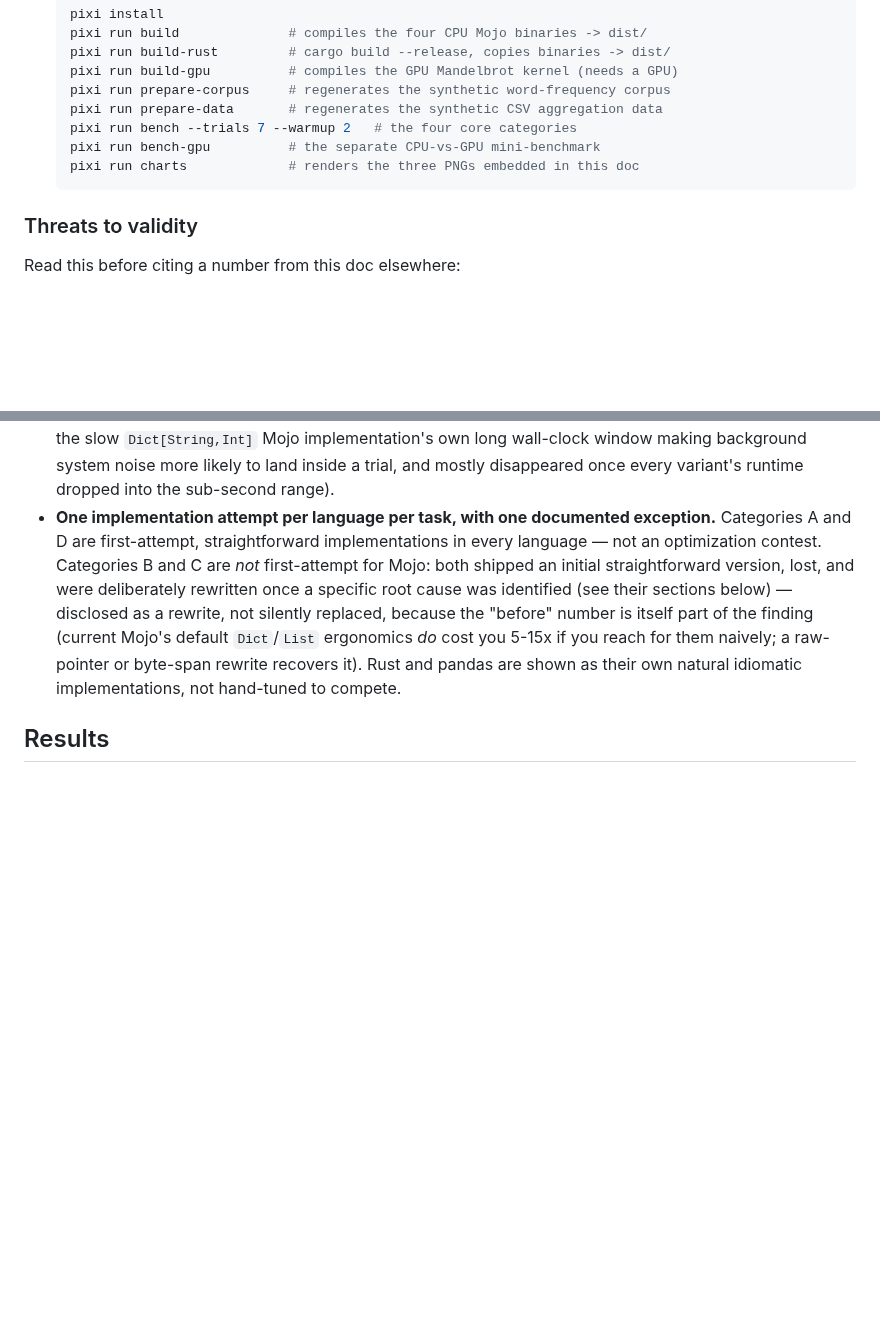
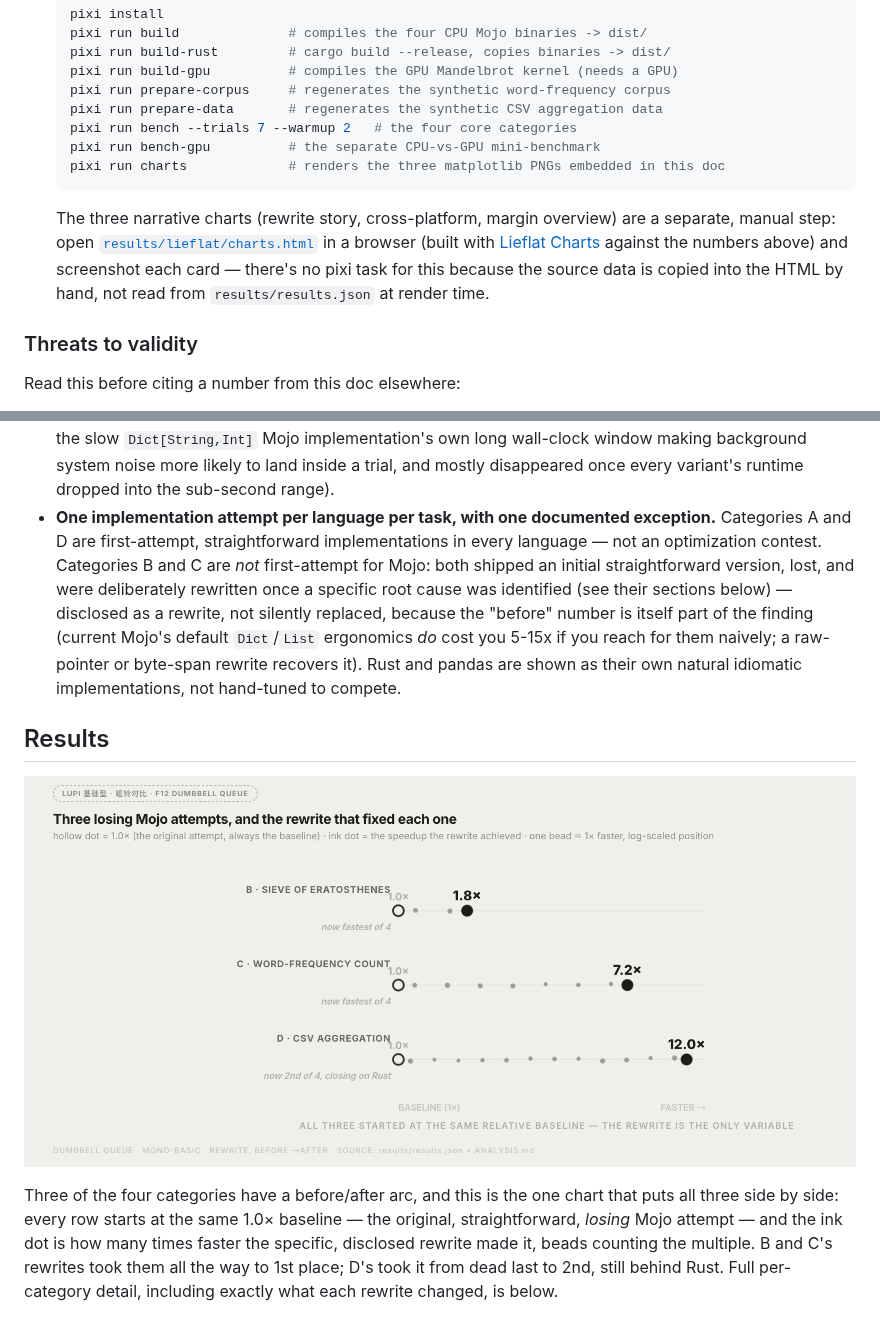
Before and after one commit to iinoshirozheng/mojo-analyze, a Markdown page: ANALYSIS.md, 2 parts joined by grey strips. Drawn GitHub-style; pictures changed too: results/lieflat/chart_rewrite_story.png (added); blank space fills up the shorter version.

````diff
--- a/ANALYSIS.md
+++ b/ANALYSIS.md
@@ -88,8 +96,15 @@ measured differences with real causes, not a marketing number.
   pixi run prepare-data       # regenerates the synthetic CSV aggregation data
   pixi run bench --trials 7 --warmup 2   # the four core categories
   pixi run bench-gpu          # the separate CPU-vs-GPU mini-benchmark
-  pixi run charts             # renders the three PNGs embedded in this doc
+  pixi run charts             # renders the three matplotlib PNGs embedded in this doc
   ```
+  The three narrative charts (rewrite story, cross-platform, margin
+  overview) are a separate, manual step: open
+  [`results/lieflat/charts.html`](results/lieflat/charts.html) in a
+  browser (built with [Lieflat Charts](https://github.com/larashero3-dotcom/lieflat-charts)
+  against the numbers above) and screenshot each card — there's no pixi
+  task for this because the source data is copied into the HTML by hand,
+  not read from `results/results.json` at render time.
 
 ### Threats to validity
 
@@ -122,6 +137,16 @@ Read this before citing a number from this doc elsewhere:
   natural idiomatic implementations, not hand-tuned to compete.
 
 ## Results
+
+![Three losing Mojo attempts, and the rewrite that fixed each one](results/lieflat/chart_rewrite_story.png)
+
+Three of the four categories have a before/after arc, and this is the one
+chart that puts all three side by side: every row starts at the same 1.0×
+baseline — the original, straightforward, *losing* Mojo attempt — and the
+ink dot is how many times faster the specific, disclosed rewrite made it,
+beads counting the multiple. B and C's rewrites took them all the way to
+1st place; D's took it from dead last to 2nd, still behind Rust. Full
+per-category detail, including exactly what each rewrite changed, is below.
 
 ![Mojo vs. Rust vs. Python vs. NumPy/pandas — mean wall-clock time, lower is better, four panels one per category](results/chart_absolute.png)
 
````
Also changed, not shown: other parts of ANALYSIS.md (+15 -0 lines), README.md (+19 -2 lines), results/lieflat/chart_crossplatform_flip.png (added), results/lieflat/chart_margin_overview.png (added), 1 other file.
